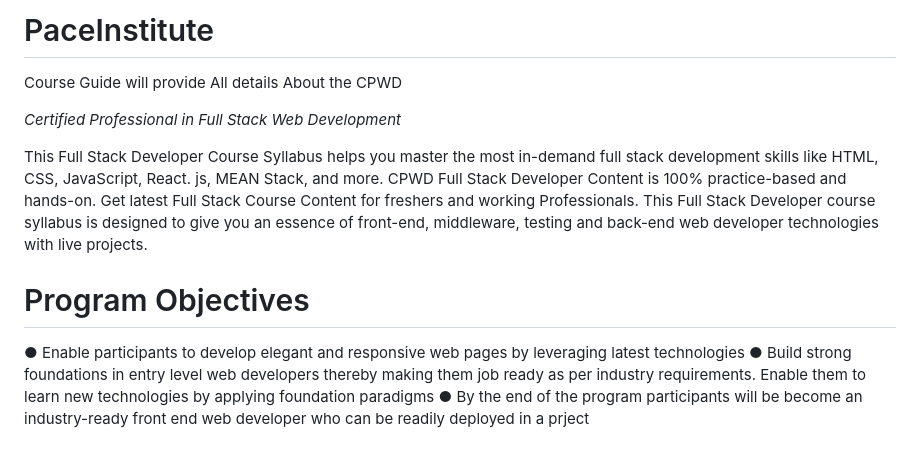
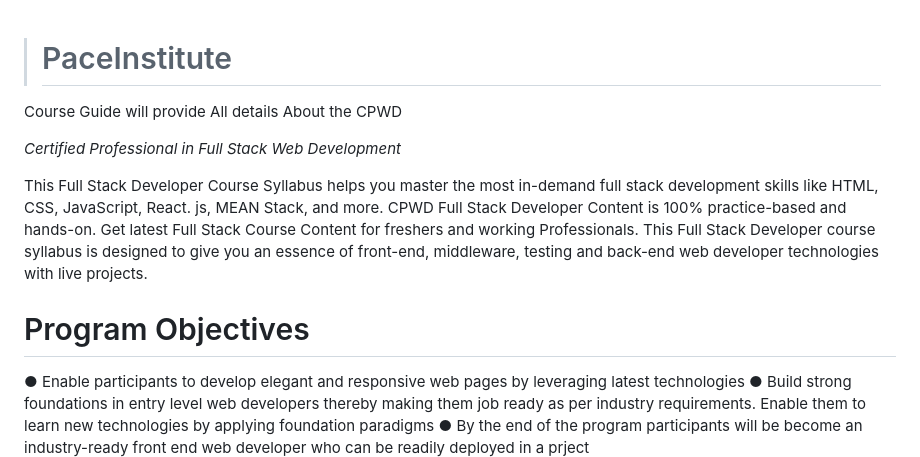
Before and after one commit to OsandaLelum/PaceInstitute, a Markdown page: README.md, the part around one of its changes. Drawn GitHub-style.

```diff
--- a/README.md
+++ b/README.md
@@ -1,5 +1,7 @@
-# PaceInstitute
 
+
+
+># PaceInstitute
 Course Guide will provide All details About the CPWD
 
 *Certified Professional in Full Stack Web Development*
@@ -13,7 +15,6 @@ back-end web developer technologies with live projects.
 
 Program Objectives
 =
-
 ● Enable participants to develop elegant and responsive web pages by
 leveraging latest technologies
 ● Build strong foundations in entry level web developers thereby making them
```
Also changed, not shown: other parts of README.md (+46 -26 lines).
